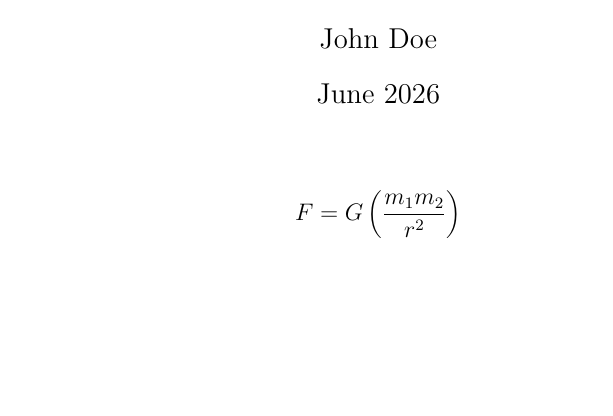
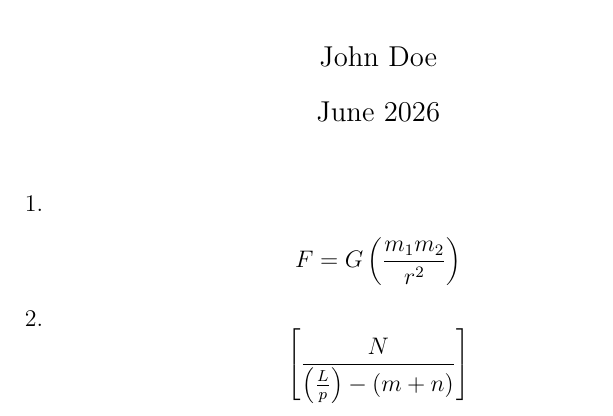
Before and after one commit to mngugi/LaTeX-in-aFew-Minutes, a LaTeX document (Part10/BrackectsandParentheses.tex): part of the page, cut so that both start at the same text, the shorter picture padded with empty space. Compiled offline with pdfLaTeX.

Commit message:
Part10/BrackectsandParentheses.pdf

```diff
--- a/Part10/BrackectsandParentheses.tex
+++ b/Part10/BrackectsandParentheses.tex
@@ -8,8 +8,16 @@
 
 	\maketitle
 
+	1.
+
 	\[
 	F = G \left( \frac{m_1 m_2}{r^2} \right)
 	\]
 
+	2.
+	\[
+	\left[  \frac{ N } { \left( \frac{L}{p} \right)  - (m+n) }  \right]
+	\]
+
+
 \end{document}
```
Also changed, not shown: Part10/BrackectsandParentheses.pdf, 1 other file.
